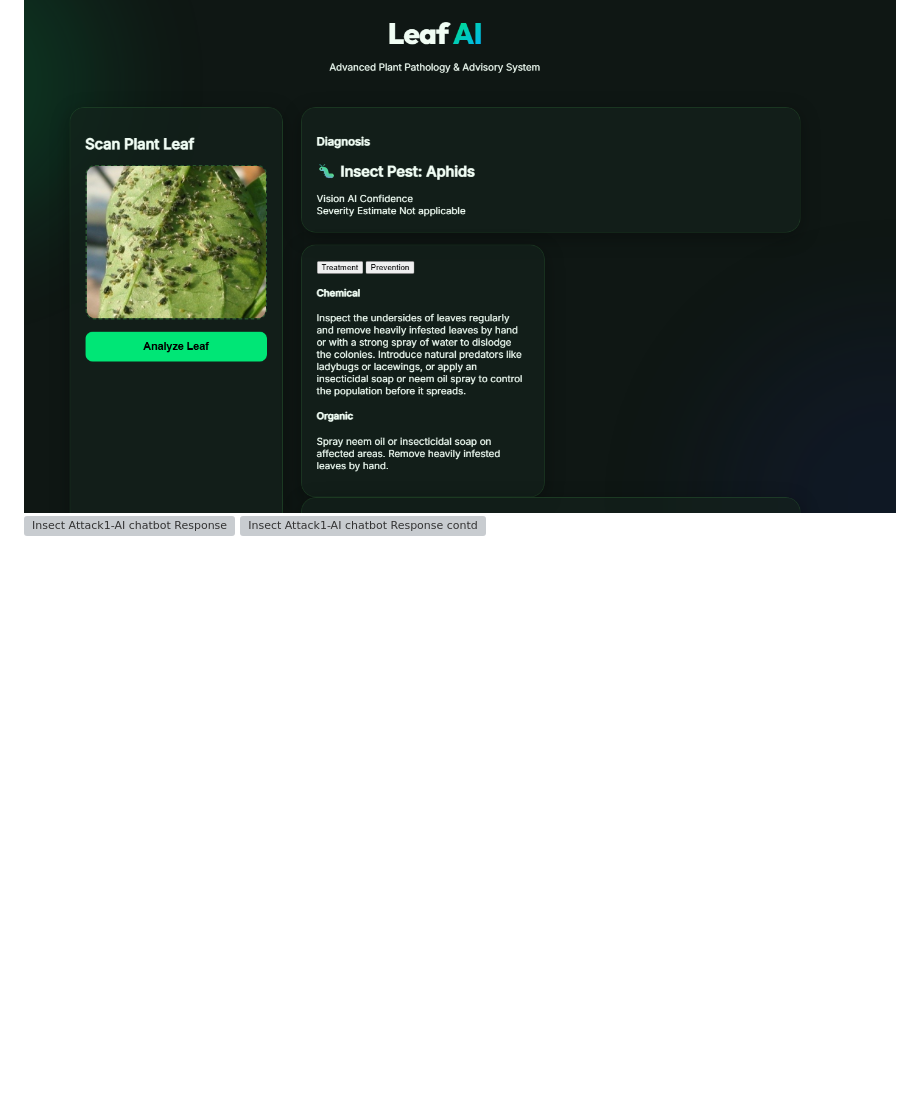
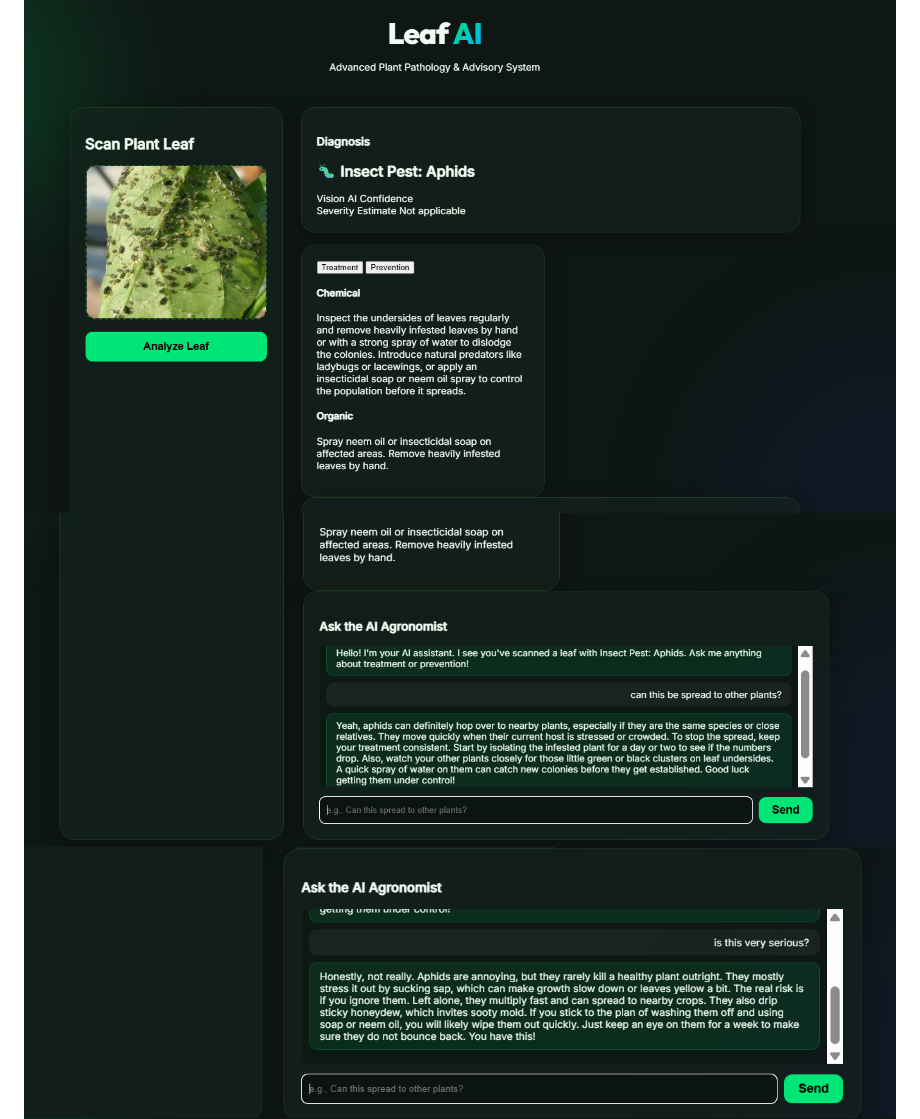
Before and after one commit to un-shreeya/Plant-Disease-Detection, a Markdown page: README.md, the part around one of its changes. Drawn GitHub-style; blank space fills up the shorter version; grey boxes are pictures that could not be loaded.

```diff
--- a/README.md
+++ b/README.md
@@ -28,6 +28,6 @@ Groq Vision Pre-Check
 
 ## Screenshots:
 ![Insect Attack1](https://github.com/un-shreeya/Plant-Disease-Detection/blob/main/Screenshot%202026-09-21%20210622.png)
-![Insect Attack1-AI chatbot Response]((https://github.com/un-shreeya/Plant-Disease-Detection/blob/main/Screenshot%202026-09-21%20210633.png))
-![Insect Attack1-AI chatbot Response contd.]((https://github.com/un-shreeya/Plant-Disease-Detection/blob/main/Screenshot%202026-09-21%20210651.png))
+![Insect Attack1 AI chatbot Response](https://github.com/un-shreeya/Plant-Disease-Detection/blob/main/Screenshot%202026-09-21%20210633.png)
+![Insect Attack1 AI chatbot Response contd.](https://github.com/un-shreeya/Plant-Disease-Detection/blob/main/Screenshot%202026-09-21%20210651.png)
 ![Insect Attack2](https://github.com/un-shreeya/Plant-Disease-Detection/blob/main/Screenshot%202026-09-21%20210907.png)
```
Also changed, not shown: other parts of README.md (+1 -1 lines).
